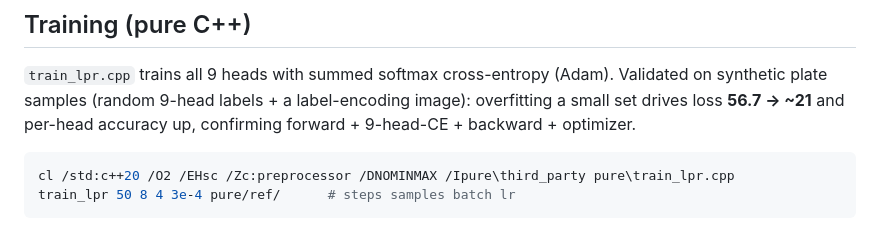
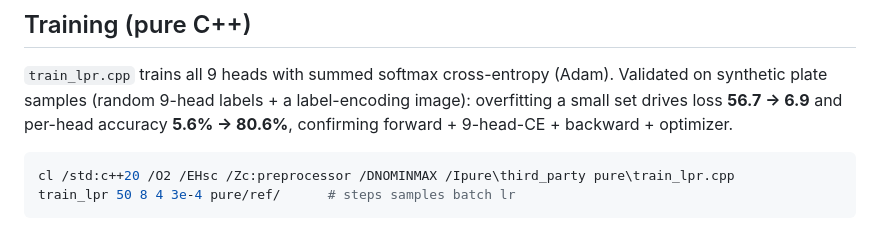
Before and after one commit to yomei-o/lpr_cpp, a Markdown page: README.md, the part around the change. Rendered like a GitHub page.

Commit message:
README: fix training section final numbers (56.7->6.9, 5.6%->80.6%)
Co-Authored-By: Claude Opus 4.8 (1M context) <noreply@anthropic.com>

````diff
--- a/README.md
+++ b/README.md
@@ -36,7 +36,7 @@ m1_lpr pure/ref/                                     # -> worst 3.3e-05, argmax
 ## Training (pure C++)
 `train_lpr.cpp` trains all 9 heads with summed softmax cross-entropy (Adam). Validated on synthetic
 plate samples (random 9-head labels + a label-encoding image): overfitting a small set drives loss
-**56.7 → ~21** and per-head accuracy up, confirming forward + 9-head-CE + backward + optimizer.
+**56.7 → 6.9** and per-head accuracy **5.6% → 80.6%**, confirming forward + 9-head-CE + backward + optimizer.
 ```sh
 cl /std:c++20 /O2 /EHsc /Zc:preprocessor /DNOMINMAX /Ipure\third_party pure\train_lpr.cpp
 train_lpr 50 8 4 3e-4 pure/ref/      # steps samples batch lr
````
